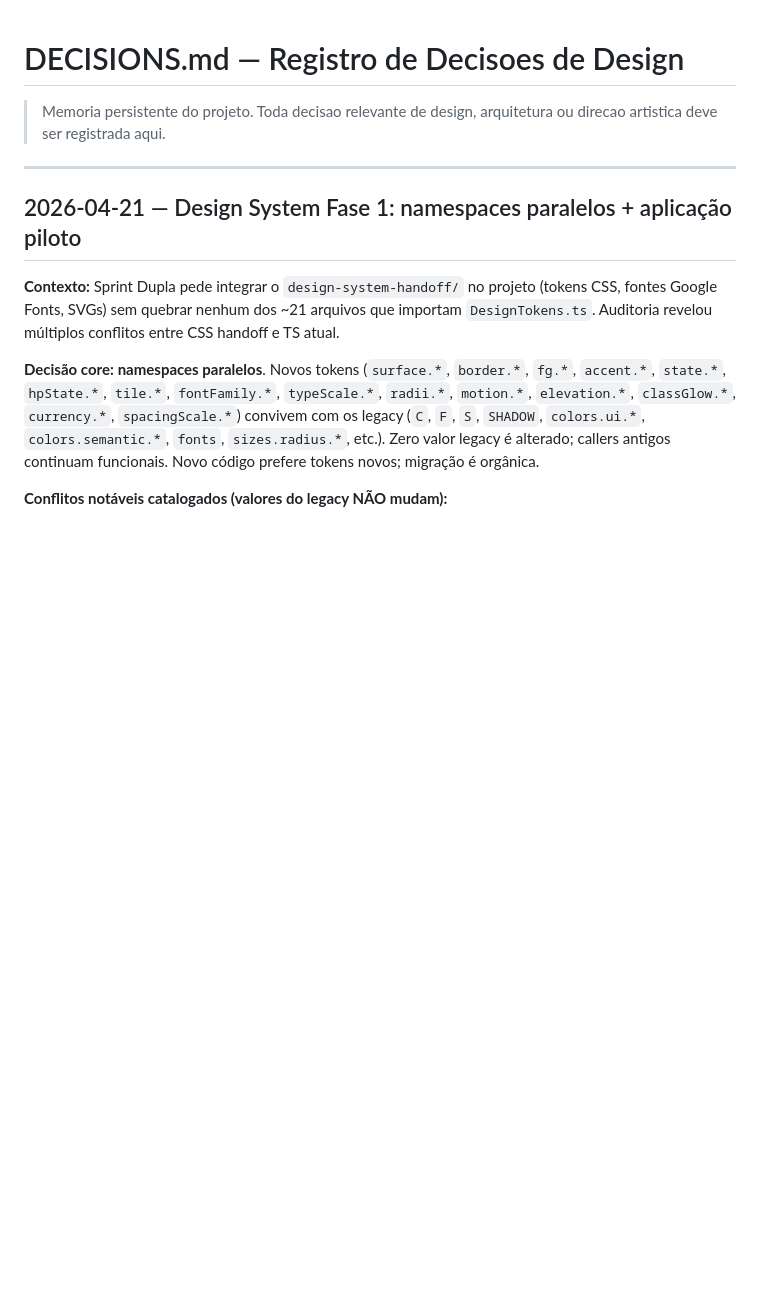
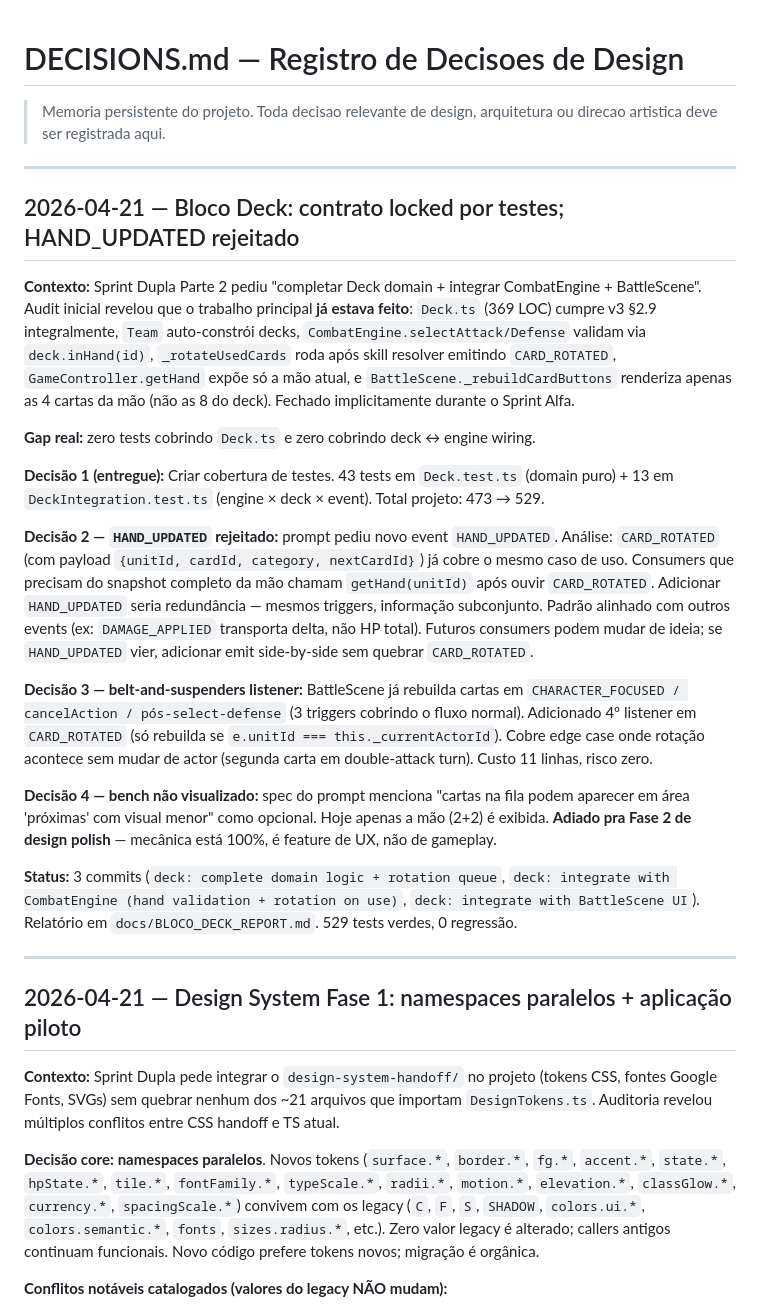
Before and after one commit to CaioSensini/draft-game, a Markdown page: docs/DECISIONS.md, the part around the change. Rendered like a GitHub page; blank space fills up the shorter version.

```diff
--- a/docs/DECISIONS.md
+++ b/docs/DECISIONS.md
@@ -1,6 +1,24 @@
 # DECISIONS.md — Registro de Decisoes de Design
 
 > Memoria persistente do projeto. Toda decisao relevante de design, arquitetura ou direcao artistica deve ser registrada aqui.
+
+---
+
+## 2026-04-21 — Bloco Deck: contrato locked por testes; HAND_UPDATED rejeitado
+
+**Contexto:** Sprint Dupla Parte 2 pediu "completar Deck domain + integrar CombatEngine + BattleScene". Audit inicial revelou que o trabalho principal **já estava feito**: `Deck.ts` (369 LOC) cumpre v3 §2.9 integralmente, `Team` auto-constrói decks, `CombatEngine.selectAttack/Defense` validam via `deck.inHand(id)`, `_rotateUsedCards` roda após skill resolver emitindo `CARD_ROTATED`, `GameController.getHand` expõe só a mão atual, e `BattleScene._rebuildCardButtons` renderiza apenas as 4 cartas da mão (não as 8 do deck). Fechado implicitamente durante o Sprint Alfa.
+
+**Gap real:** zero tests cobrindo `Deck.ts` e zero cobrindo deck ↔ engine wiring.
+
+**Decisão 1 (entregue):** Criar cobertura de testes. 43 tests em `Deck.test.ts` (domain puro) + 13 em `DeckIntegration.test.ts` (engine × deck × event). Total projeto: 473 → 529.
+
+**Decisão 2 — `HAND_UPDATED` rejeitado:** prompt pediu novo event `HAND_UPDATED`. Análise: `CARD_ROTATED` (com payload `{unitId, cardId, category, nextCardId}`) já cobre o mesmo caso de uso. Consumers que precisam do snapshot completo da mão chamam `getHand(unitId)` após ouvir `CARD_ROTATED`. Adicionar `HAND_UPDATED` seria redundância — mesmos triggers, informação subconjunto. Padrão alinhado com outros events (ex: `DAMAGE_APPLIED` transporta delta, não HP total). Futuros consumers podem mudar de ideia; se `HAND_UPDATED` vier, adicionar emit side-by-side sem quebrar `CARD_ROTATED`.
+
+**Decisão 3 — belt-and-suspenders listener:** BattleScene já rebuilda cartas em `CHARACTER_FOCUSED / cancelAction / pós-select-defense` (3 triggers cobrindo o fluxo normal). Adicionado 4º listener em `CARD_ROTATED` (só rebuilda se `e.unitId === this._currentActorId`). Cobre edge case onde rotação acontece sem mudar de actor (segunda carta em double-attack turn). Custo 11 linhas, risco zero.
+
+**Decisão 4 — bench não visualizado:** spec do prompt menciona "cartas na fila podem aparecer em área 'próximas' com visual menor" como opcional. Hoje apenas a mão (2+2) é exibida. **Adiado pra Fase 2 de design polish** — mecânica está 100%, é feature de UX, não de gameplay.
+
+**Status:** 3 commits (`deck: complete domain logic + rotation queue`, `deck: integrate with CombatEngine (hand validation + rotation on use)`, `deck: integrate with BattleScene UI`). Relatório em `docs/BLOCO_DECK_REPORT.md`. 529 tests verdes, 0 regressão.
 
 ---
 
```
Also changed, not shown: docs/BLOCO_DECK_REPORT.md (added, +217 -0 lines).
